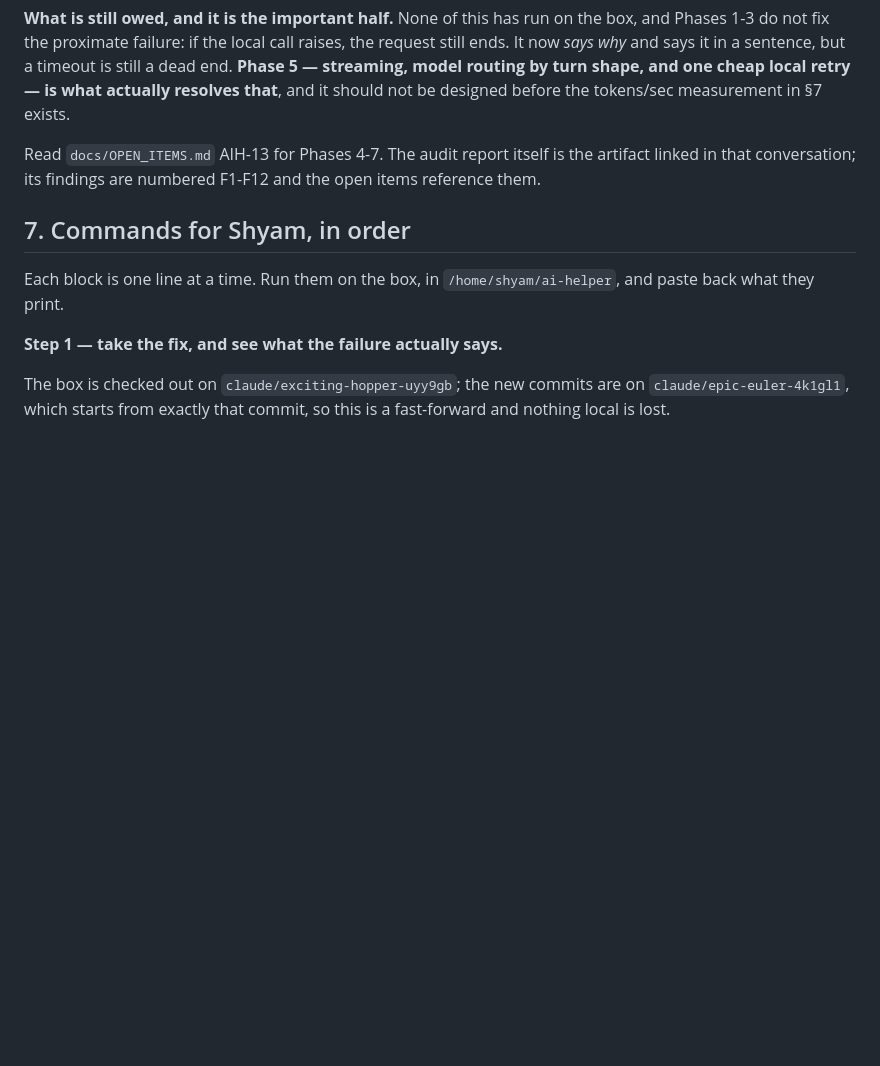
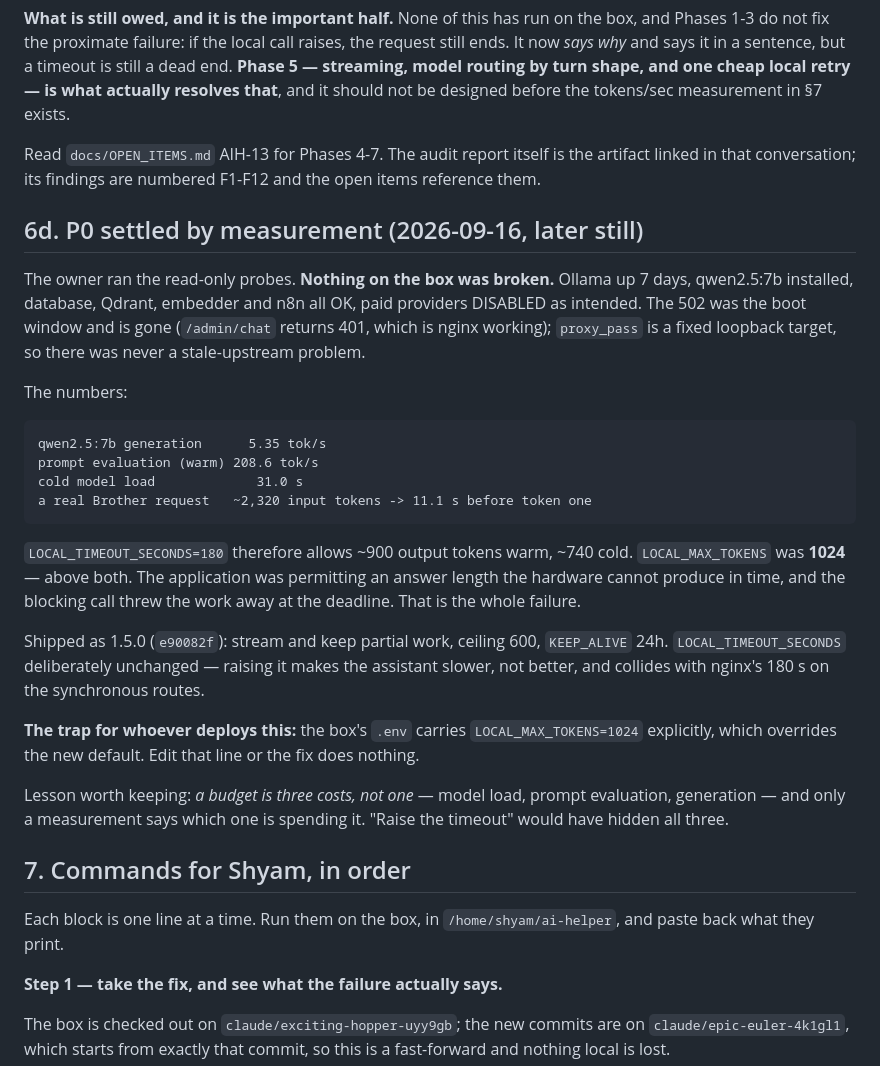
Before and after one commit to sabuj14eu/AIHELPER, a Markdown page: docs/HANDOFF_BROTHER_SESSION.md, the part around the change. GitHub-like rendering; blank space fills up the shorter version.

````diff
--- a/docs/HANDOFF_BROTHER_SESSION.md
+++ b/docs/HANDOFF_BROTHER_SESSION.md
@@ -165,6 +165,41 @@ Read `docs/OPEN_ITEMS.md` AIH-13 for Phases 4-7. The audit report itself is
 the artifact linked in that conversation; its findings are numbered F1-F12 and
 the open items reference them.
 
+## 6d. P0 settled by measurement (2026-09-16, later still)
+
+The owner ran the read-only probes. **Nothing on the box was broken.** Ollama
+up 7 days, qwen2.5:7b installed, database, Qdrant, embedder and n8n all OK,
+paid providers DISABLED as intended. The 502 was the boot window and is gone
+(`/admin/chat` returns 401, which is nginx working); `proxy_pass` is a fixed
+loopback target, so there was never a stale-upstream problem.
+
+The numbers:
+
+```
+qwen2.5:7b generation      5.35 tok/s
+prompt evaluation (warm) 208.6 tok/s
+cold model load             31.0 s
+a real Brother request   ~2,320 input tokens -> 11.1 s before token one
+```
+
+`LOCAL_TIMEOUT_SECONDS=180` therefore allows ~900 output tokens warm, ~740
+cold. `LOCAL_MAX_TOKENS` was **1024** — above both. The application was
+permitting an answer length the hardware cannot produce in time, and the
+blocking call threw the work away at the deadline. That is the whole failure.
+
+Shipped as 1.5.0 (`e90082f`): stream and keep partial work, ceiling 600,
+`KEEP_ALIVE` 24h. `LOCAL_TIMEOUT_SECONDS` deliberately unchanged — raising it
+makes the assistant slower, not better, and collides with nginx's 180 s on the
+synchronous routes.
+
+**The trap for whoever deploys this:** the box's `.env` carries
+`LOCAL_MAX_TOKENS=1024` explicitly, which overrides the new default. Edit that
+line or the fix does nothing.
+
+Lesson worth keeping: *a budget is three costs, not one* — model load, prompt
+evaluation, generation — and only a measurement says which one is spending it.
+"Raise the timeout" would have hidden all three.
+
 ## 7. Commands for Shyam, in order
 
 Each block is one line at a time. Run them on the box, in
````
Also changed, not shown: docs/OPEN_ITEMS.md (+28 -33 lines).
